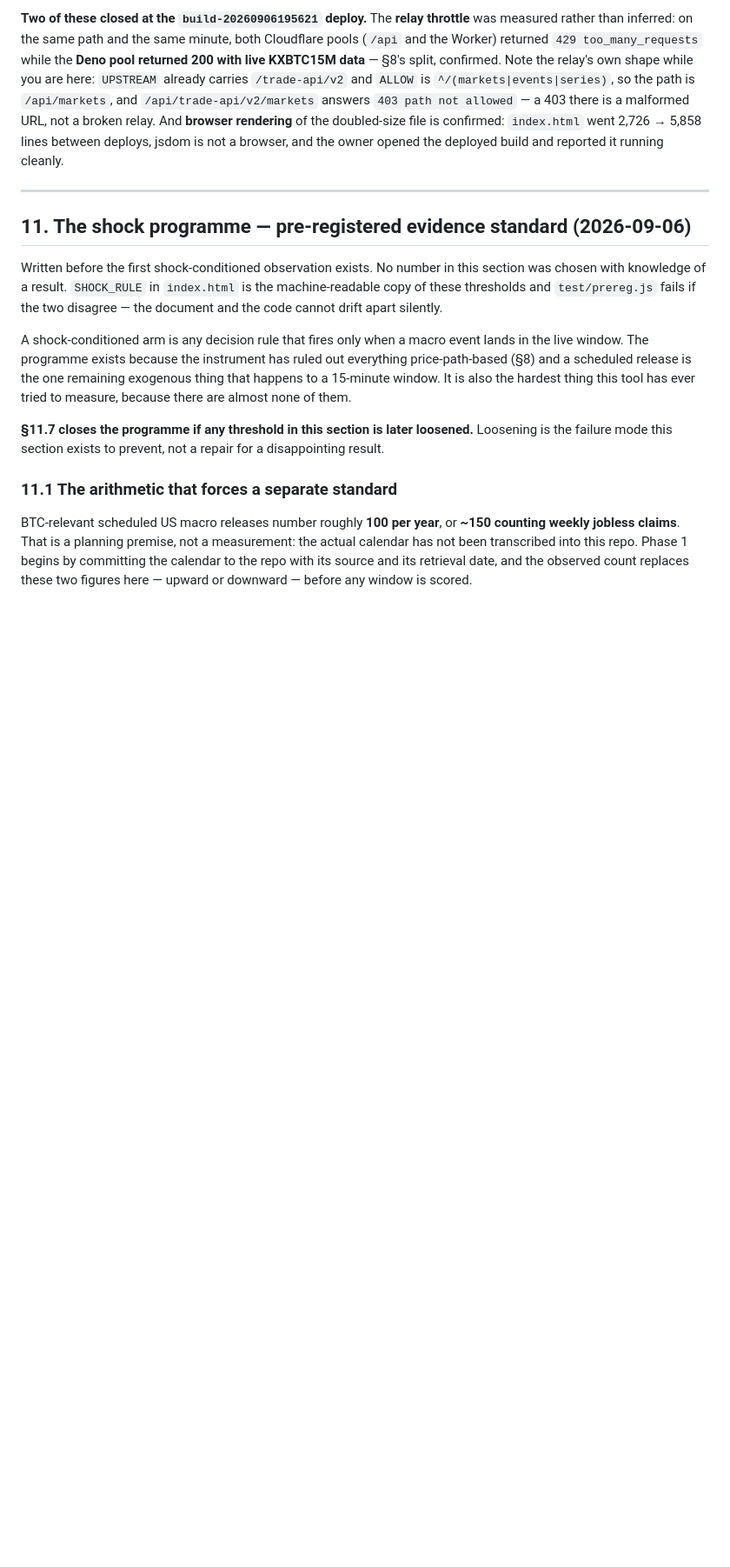
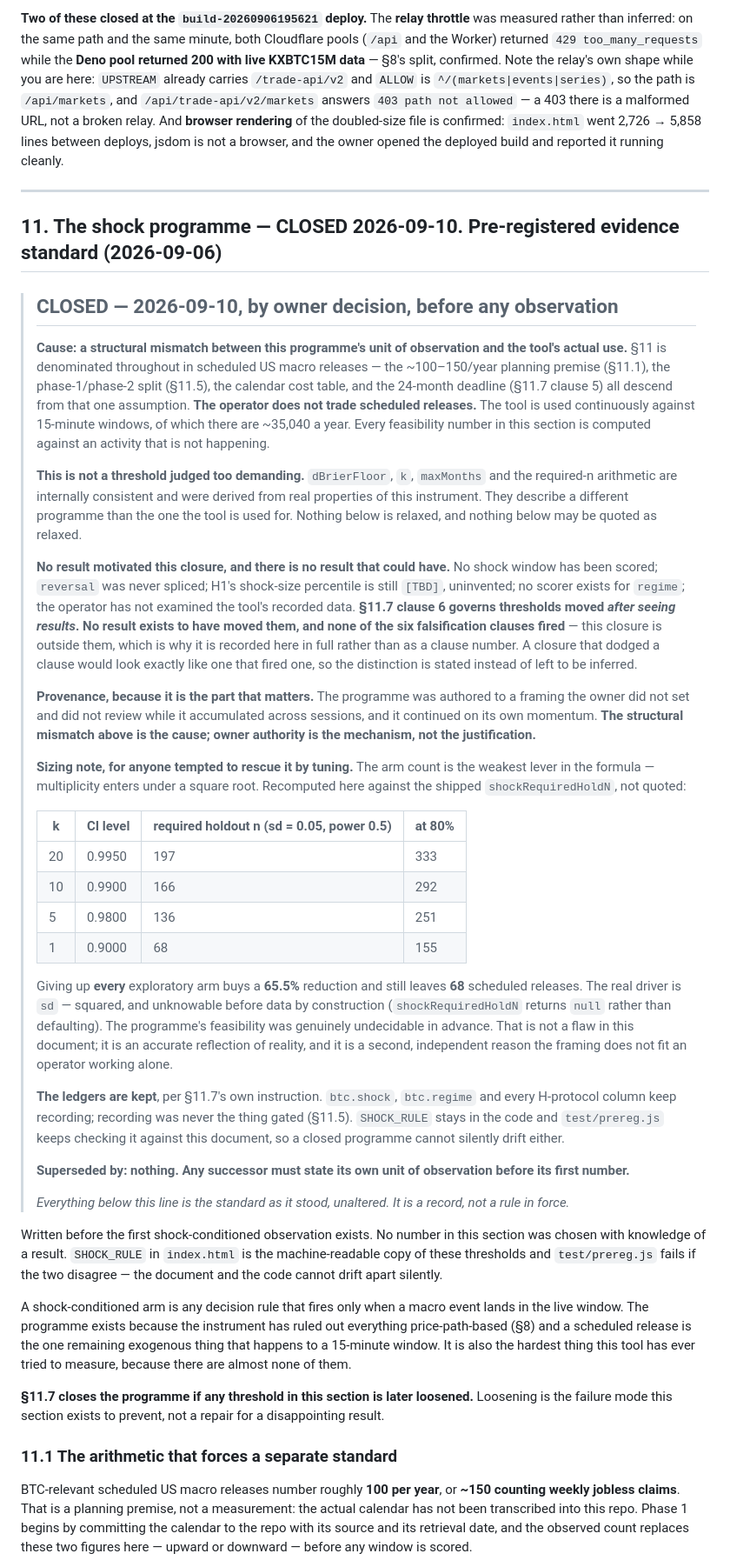
Before and after one commit to GhostArchitecture/Btc-terminal, a Markdown page: CLAUDE.md, the part around the change. Shown at 87% size. Rendered like a GitHub page; blank space fills up the shorter version.

```diff
--- a/CLAUDE.md
+++ b/CLAUDE.md
@@ -517,7 +517,62 @@ and the owner opened the deployed build and reported it running cleanly.
 
 ---
 
-## 11. The shock programme — pre-registered evidence standard (2026-09-06)
+## 11. The shock programme — CLOSED 2026-09-10. Pre-registered evidence standard (2026-09-06)
+
+> ## CLOSED — 2026-09-10, by owner decision, before any observation
+>
+> **Cause: a structural mismatch between this programme's unit of observation and the tool's actual use.**
+> §11 is denominated throughout in scheduled US macro releases — the ~100–150/year planning premise
+> (§11.1), the phase-1/phase-2 split (§11.5), the calendar cost table, and the 24-month deadline (§11.7
+> clause 5) all descend from that one assumption. **The operator does not trade scheduled releases.** The
+> tool is used continuously against 15-minute windows, of which there are ~35,040 a year. Every
+> feasibility number in this section is computed against an activity that is not happening.
+>
+> **This is not a threshold judged too demanding.** `dBrierFloor`, `k`, `maxMonths` and the required-n
+> arithmetic are internally consistent and were derived from real properties of this instrument. They
+> describe a different programme than the one the tool is used for. Nothing below is relaxed, and nothing
+> below may be quoted as relaxed.
+>
+> **No result motivated this closure, and there is no result that could have.** No shock window has been
+> scored; `reversal` was never spliced; H1's shock-size percentile is still `[TBD]`, uninvented; no scorer
+> exists for `regime`; the operator has not examined the tool's recorded data. **§11.7 clause 6 governs
+> thresholds moved *after seeing results*. No result exists to have moved them, and none of the six
+> falsification clauses fired** — this closure is outside them, which is why it is recorded here in full
+> rather than as a clause number. A closure that dodged a clause would look exactly like one that fired
+> one, so the distinction is stated instead of left to be inferred.
+>
+> **Provenance, because it is the part that matters.** The programme was authored to a framing the owner
+> did not set and did not review while it accumulated across sessions, and it continued on its own
+> momentum. **The structural mismatch above is the cause; owner authority is the mechanism, not the
+> justification.**
+>
+> **Sizing note, for anyone tempted to rescue it by tuning.** The arm count is the weakest lever in the
+> formula — multiplicity enters under a square root. Recomputed here against the shipped
+> `shockRequiredHoldN`, not quoted:
+>
+> | k | CI level | required holdout n (sd = 0.05, power 0.5) | at 80% |
+> |---|---|---|---|
+> | 20 | 0.9950 | 197 | 333 |
+> | 10 | 0.9900 | 166 | 292 |
+> | 5 | 0.9800 | 136 | 251 |
+> | 1 | 0.9000 | 68 | 155 |
+>
+> Giving up **every** exploratory arm buys a **65.5%** reduction and still leaves **68** scheduled
+> releases. The real driver is `sd` — squared, and unknowable before data by construction
+> (`shockRequiredHoldN` returns `null` rather than defaulting). The programme's feasibility was genuinely
+> undecidable in advance. That is not a flaw in this document; it is an accurate reflection of reality,
+> and it is a second, independent reason the framing does not fit an operator working alone.
+>
+> **The ledgers are kept**, per §11.7's own instruction. `btc.shock`, `btc.regime` and every H-protocol
+> column keep recording; recording was never the thing gated (§11.5). `SHOCK_RULE` stays in the code and
+> `test/prereg.js` keeps checking it against this document, so a closed programme cannot silently drift
+> either.
+>
+> **Superseded by: nothing.** **Any successor must state its own unit of observation before its first
+> number.**
+>
+> *Everything below this line is the standard as it stood, unaltered. It is a record, not a rule in
+> force.*
 
 Written before the first shock-conditioned observation exists. No number in this section was chosen with knowledge
 of a result. `SHOCK_RULE` in `index.html` is the machine-readable copy of these thresholds and `test/prereg.js`
```
Also changed, not shown: units/reversal/NOTES.md (+35 -5 lines).
